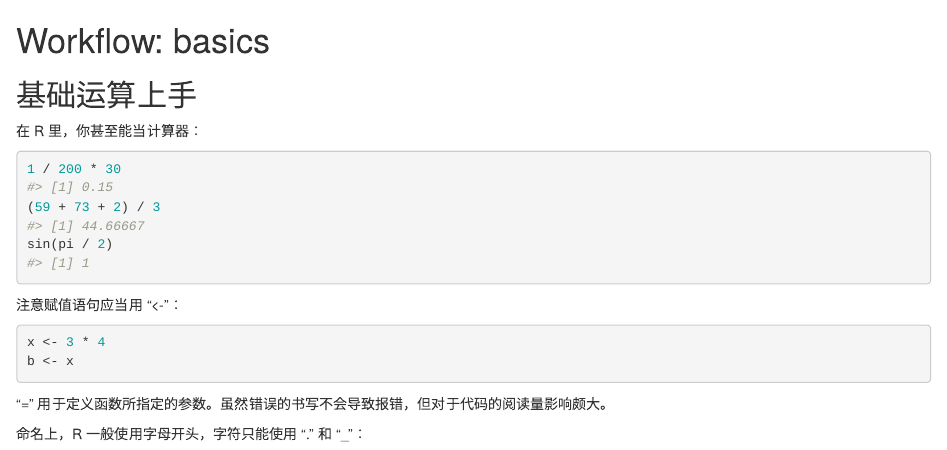
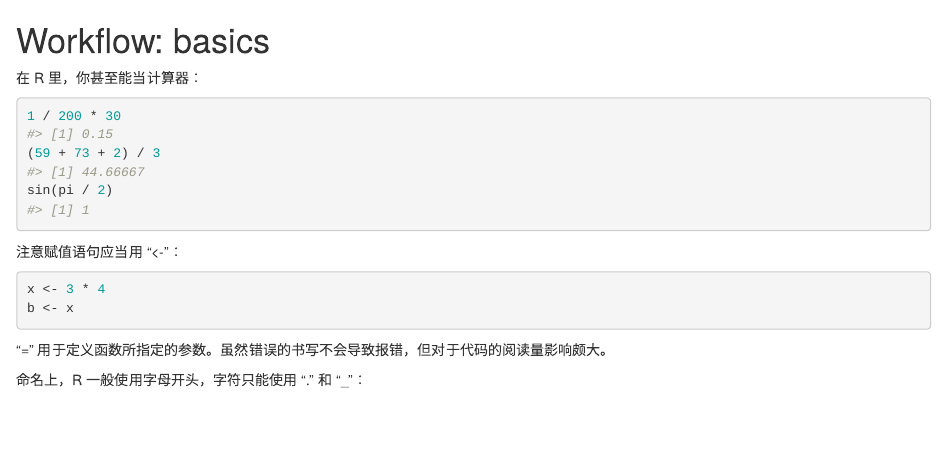
Before and after one commit to cworld1/r-learning, an R Markdown document (book/04-workflow-basics.rmd): the page in a window 1100 px wide, from its top. Rendered offline with R 4.5, knitr and Pandoc, with nearby package versions; drawn as R Markdown's standard HTML page in place of the format the file asks for.

Commit message:
fix(04-workflow-basics): delete an unneccesary title

````diff
--- a/book/04-workflow-basics.rmd
+++ b/book/04-workflow-basics.rmd
@@ -6,8 +6,6 @@ knitr::opts_chunk$set(
   collapse = TRUE
 )
 ```
-
-## 基础运算上手
 
 在 R 里，你甚至能当计算器：
 
````
